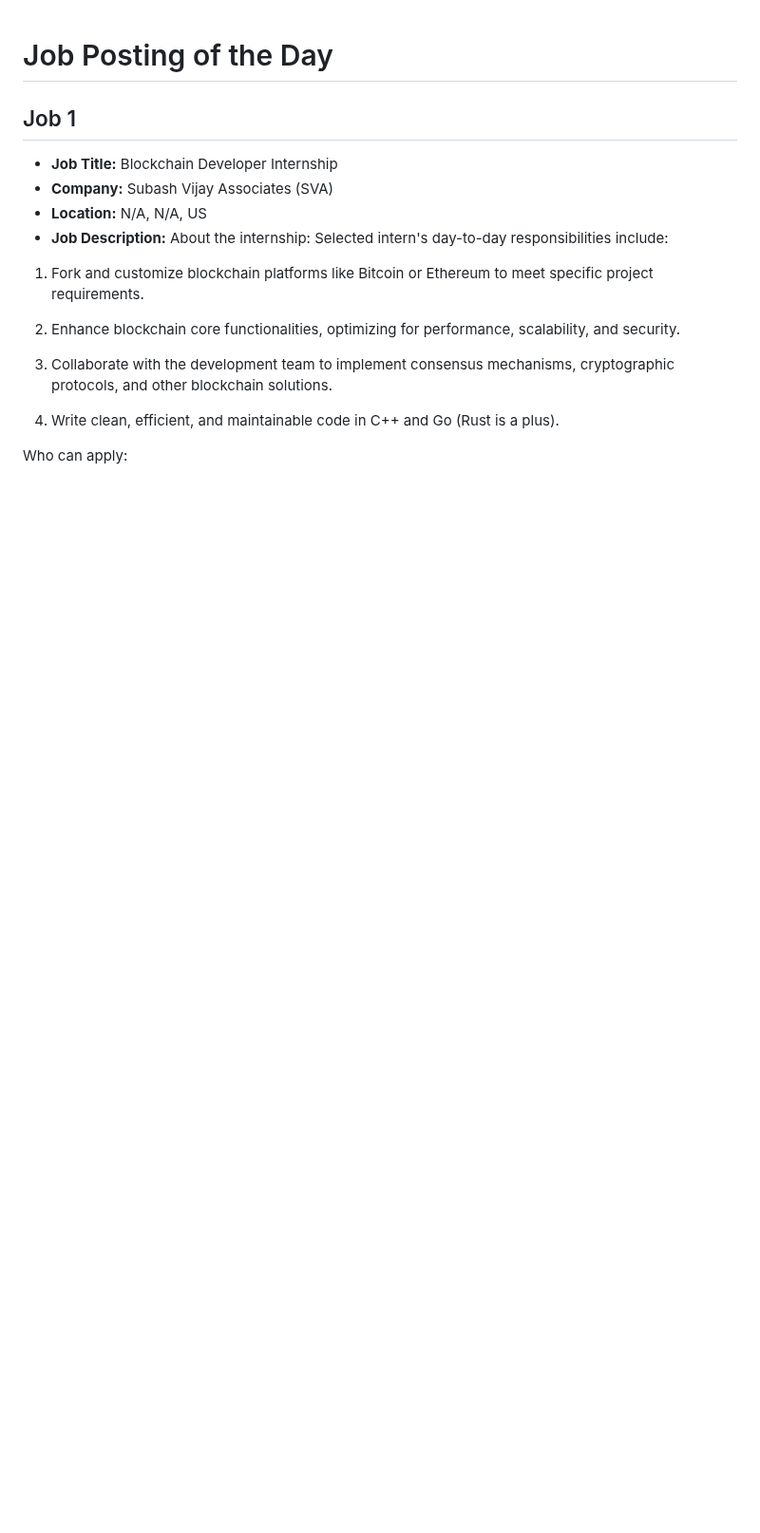
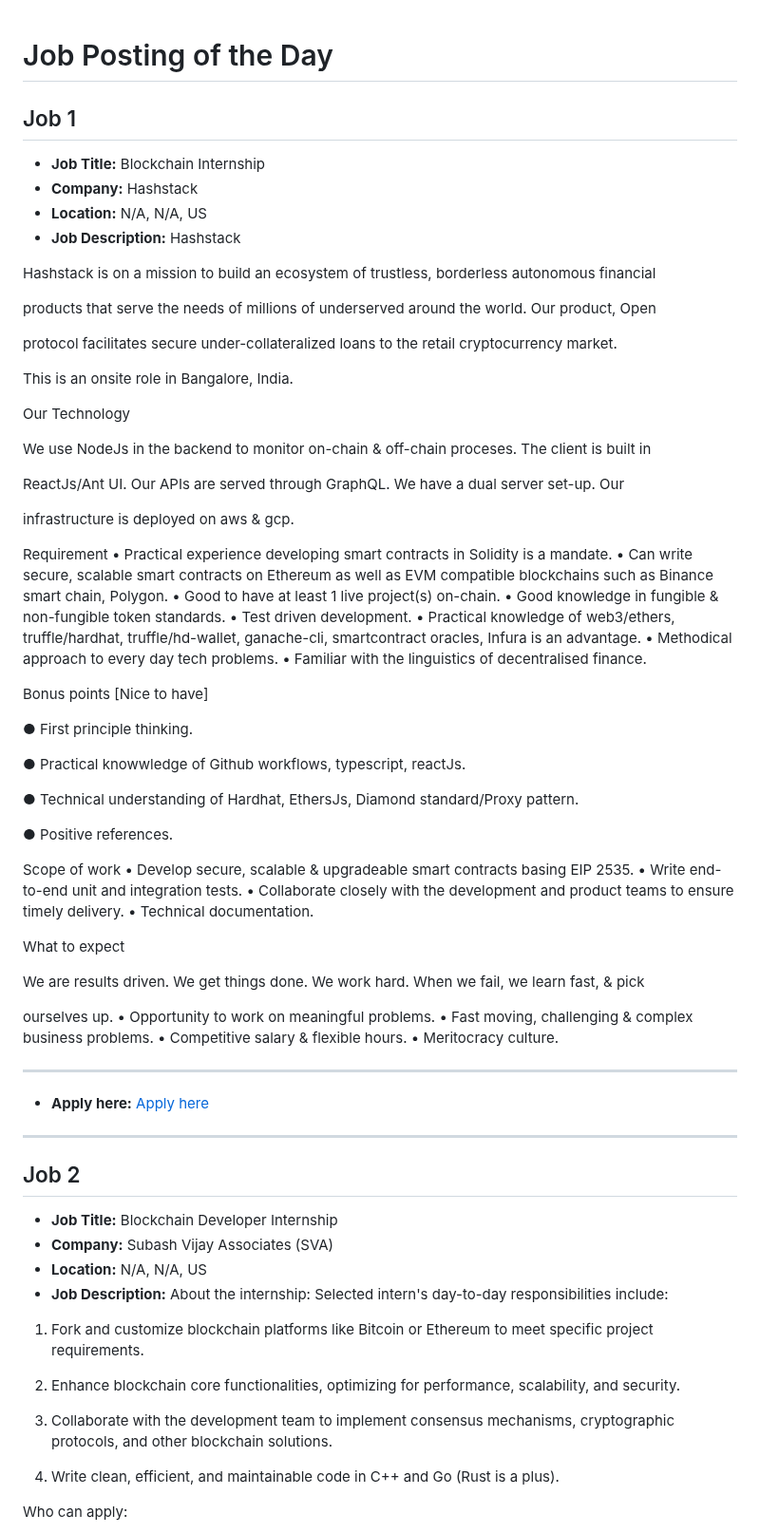
Before and after one commit to tusharpamnani/Job-Postings, a Markdown page: README.md, the part around one of its changes. Shown at 95% size. Drawn GitHub-style; blank space fills up the shorter version.

Commit message:
Updated job postings in README

```diff
--- a/README.md
+++ b/README.md
@@ -3,6 +3,72 @@
 <!-- #job -->
 
 ## Job 1
+
+- **Job Title:** Blockchain Internship
+- **Company:** Hashstack
+- **Location:** N/A, N/A, US
+- **Job Description:** Hashstack
+
+Hashstack is on a mission to build an ecosystem of trustless, borderless autonomous financial
+
+products that serve the needs of millions of underserved around the world. Our product, Open
+
+protocol facilitates secure under-collateralized loans to the retail cryptocurrency market.
+
+This is an onsite role in Bangalore, India.
+
+Our Technology
+
+We use NodeJs in the backend to monitor on-chain & off-chain proceses. The client is built in
+
+ReactJs/Ant UI. Our APIs are served through GraphQL. We have a dual server set-up. Our
+
+infrastructure is deployed on aws & gcp.
+
+Requirement
+• Practical experience developing smart contracts in Solidity is a mandate.
+• Can write secure, scalable smart contracts on Ethereum as well as EVM compatible
+blockchains such as Binance smart chain, Polygon.
+• Good to have at least 1 live project(s) on-chain.
+• Good knowledge in fungible & non-fungible token standards.
+• Test driven development.
+• Practical knowledge of web3/ethers, truffle/hardhat, truffle/hd-wallet, ganache-cli,
+smartcontract oracles, Infura is an advantage.
+• Methodical approach to every day tech problems.
+• Familiar with the linguistics of decentralised finance.
+
+Bonus points [Nice to have]
+
+● First principle thinking.
+
+● Practical knowwledge of Github workflows, typescript, reactJs.
+
+● Technical understanding of Hardhat, EthersJs, Diamond standard/Proxy pattern.
+
+● Positive references.
+
+Scope of work
+• Develop secure, scalable & upgradeable smart contracts basing EIP 2535.
+• Write end-to-end unit and integration tests.
+• Collaborate closely with the development and product teams to ensure timely delivery.
+• Technical documentation.
+
+What to expect
+
+We are results driven. We get things done. We work hard. When we fail, we learn fast, & pick
+
+ourselves up.
+• Opportunity to work on meaningful problems.
+• Fast moving, challenging & complex business problems.
+• Competitive salary & flexible hours.
+• Meritocracy culture.
+__________________________
+
+- **Apply here:** [Apply here](https://wellfound.com/jobs/2395210-blockchain-internship?utm_campaign=google_jobs_apply&utm_source=google_jobs_apply&utm_medium=organic)
+
+---
+
+## Job 2
 
 - **Job Title:** Blockchain Developer Internship
 - **Company:** Subash Vijay Associates (SVA)
```
Also changed, not shown: other parts of README.md (+1 -54 lines).
